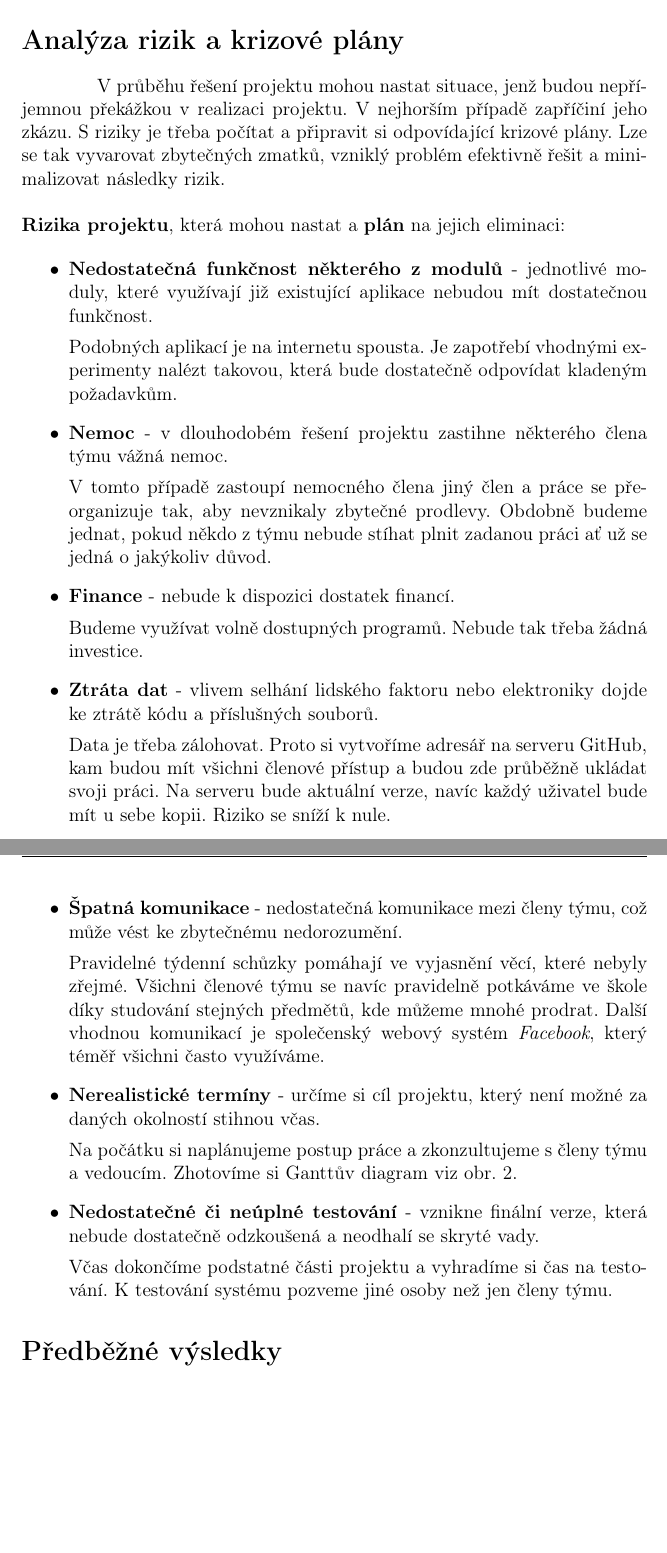
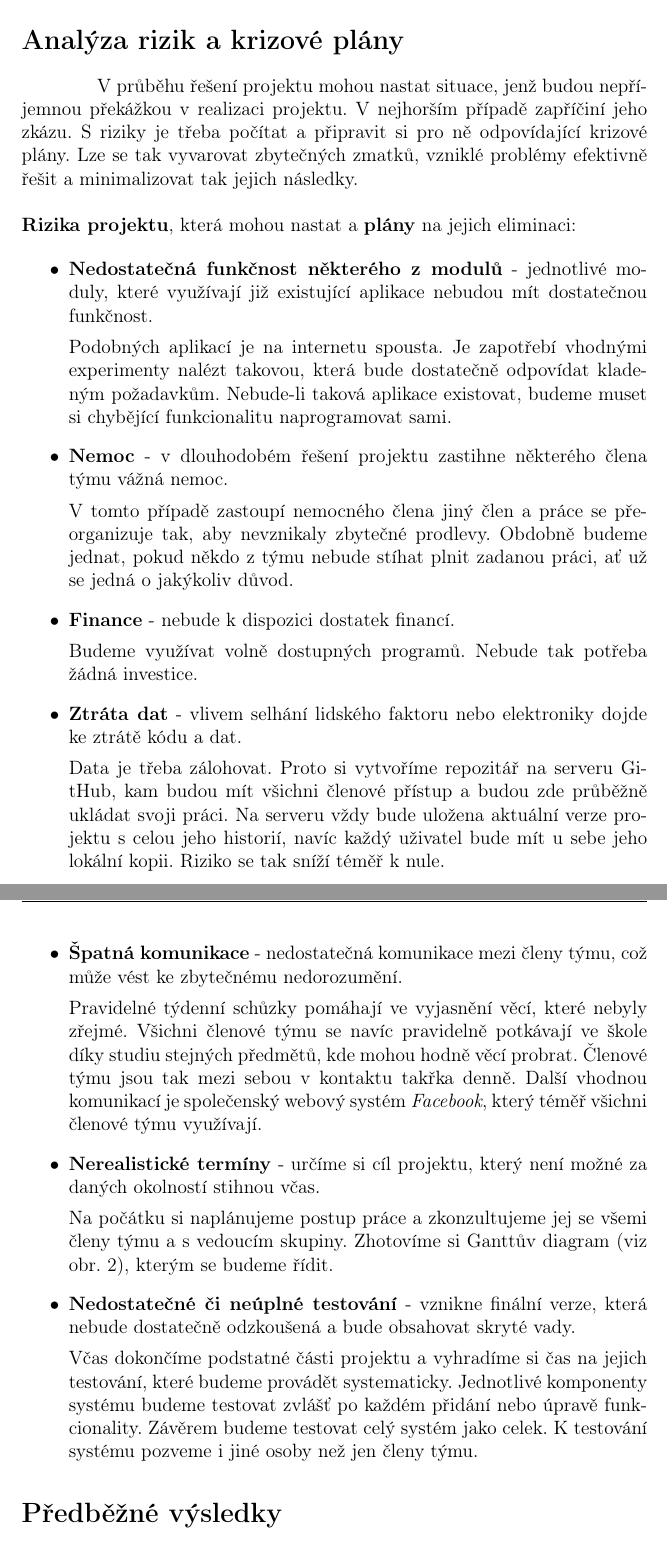
Before and after one commit to supercoder-dev/Personal-Assistant, a LaTeX document (doc/businessPlan/podnik_zamer.tex): two parts of pages 6 and 7 of 7, joined at a grey line, cut so that both start at the same text, the shorter picture padded with empty space. Compiled offline with pdfLaTeX.

Commit message:
Correction of the section Risk analysis and contingency plans.

```diff
--- a/doc/businessPlan/podnik_zamer.tex
+++ b/doc/businessPlan/podnik_zamer.tex
@@ -164,38 +164,38 @@ První dvě fáze projektu, diskutování nad řešením projektu a rozdělení
 
 
 \section*{Analýza rizik a krizové plány}
-V průběhu řešení projektu mohou nastat situace, jenž budou nepříjemnou překážkou v realizaci projektu. V nejhorším případě zapříčiní jeho zkázu. S riziky je třeba počítat a připravit si odpovídající krizové plány. Lze se tak vyvarovat zbytečných zmatků, vzniklý problém efektivně řešit a minimalizovat následky rizik. \\
+V průběhu řešení projektu mohou nastat situace, jenž budou nepříjemnou překážkou v realizaci projektu. V nejhorším případě zapříčiní jeho zkázu. S riziky je třeba počítat a připravit si pro ně odpovídající krizové plány. Lze se tak vyvarovat zbytečných zmatků, vzniklé problémy efektivně řešit a minimalizovat tak jejich následky. \\
 
-\noindent \textbf{Rizika projektu}, která mohou nastat a \textbf{plán} na jejich eliminaci:
+\noindent \textbf{Rizika projektu}, která mohou nastat a \textbf{plány} na jejich eliminaci:
 
 \begin{itemize}
 	\item{\textbf{Nedostatečná funkčnost některého z modulů}} - jednotlivé moduly, které využívají již existující aplikace nebudou mít dostatečnou funkčnost.
 
-	Podobných aplikací je na internetu spousta. Je zapotřebí vhodnými experimenty nalézt takovou, která bude dostatečně odpovídat kladeným požadavkům.
+	Podobných aplikací je na internetu spousta. Je zapotřebí vhodnými experimenty nalézt takovou, která bude dostatečně odpovídat kladeným požadavkům. Nebude-li taková aplikace existovat, budeme muset si chybějící funkcionalitu naprogramovat sami.
 
 	\item{\textbf{Nemoc}} - v dlouhodobém řešení projektu zastihne některého člena týmu vážná nemoc.
 
-	V tomto případě zastoupí nemocného člena jiný člen a práce se přeorganizuje tak, aby nevznikaly zbytečné prodlevy. Obdobně budeme jednat, pokud někdo z týmu nebude stíhat plnit zadanou práci ať už se jedná o jakýkoliv důvod.
+	V tomto případě zastoupí nemocného člena jiný člen a práce se přeorganizuje tak, aby nevznikaly zbytečné prodlevy. Obdobně budeme jednat, pokud někdo z týmu nebude stíhat plnit zadanou práci, ať už se jedná o jakýkoliv důvod.
 
 	\item{\textbf{Finance}} - nebude k dispozici dostatek financí.
 
-	Budeme využívat volně dostupných programů. Nebude tak třeba žádná investice.
+	Budeme využívat volně dostupných programů. Nebude tak potřeba žádná investice.
 
-	\item{\textbf{Ztráta dat}} - vlivem selhání lidského faktoru nebo elektroniky dojde ke ztrátě kódu a příslušných souborů.
+	\item{\textbf{Ztráta dat}} - vlivem selhání lidského faktoru nebo elektroniky dojde ke ztrátě kódu a dat.
 
-	Data je třeba zálohovat. Proto si vytvoříme adresář na serveru GitHub, kam budou mít všichni členové přístup a budou zde průběžně ukládat svoji práci. Na serveru bude aktuální verze, navíc každý uživatel bude mít u sebe kopii. Riziko se sníží k nule.
+	Data je třeba zálohovat. Proto si vytvoříme repozitář na serveru GitHub, kam budou mít všichni členové přístup a budou zde průběžně ukládat svoji práci. Na serveru vždy bude uložena aktuální verze projektu s celou jeho historií, navíc každý uživatel bude mít u sebe jeho lokální kopii. Riziko se tak sníží téměř k nule.
 
 	\item{\textbf{Špatná komunikace}} - nedostatečná komunikace mezi členy týmu, což může vést ke zbytečnému nedorozumění.
 
-	Pravidelné týdenní schůzky pomáhají ve vyjasnění věcí, které nebyly zřejmé. Všichni členové týmu se navíc pravidelně potkáváme ve škole díky studování stejných předmětů, kde můžeme mnohé prodrat. Další vhodnou komunikací je společenský webový systém \textit{Facebook}, který téměř všichni často využíváme.
+	Pravidelné týdenní schůzky pomáhají ve vyjasnění věcí, které nebyly zřejmé. Všichni členové týmu se navíc pravidelně potkávají ve škole díky studiu stejných předmětů, kde mohou hodně věcí probrat. Členové týmu jsou tak mezi sebou v kontaktu takřka denně. Další vhodnou komunikací je společenský webový systém \textit{Facebook}, který téměř všichni členové týmu využívají.
 
 	\item{\textbf{Nerealistické termíny}} - určíme si cíl projektu, který není možné za daných okolností stihnou včas.
 
-	Na počátku si naplánujeme postup práce a zkonzultujeme s členy týmu a vedoucím. Zhotovíme si Ganttův diagram viz obr. \ref{fig:diagram gantt}.
+	Na počátku si naplánujeme postup práce a zkonzultujeme jej se všemi členy týmu a s vedoucím skupiny. Zhotovíme si Ganttův diagram (viz obr. \ref{fig:diagram gantt}), kterým se budeme řídit.
 
-	\item{\textbf{Nedostatečné či neúplné testování}} - vznikne finální verze, která nebude dostatečně odzkoušená a neodhalí se skryté vady.
+	\item{\textbf{Nedostatečné či neúplné testování}} - vznikne finální verze, která nebude dostatečně odzkoušená a bude obsahovat skryté vady.
 
-	Včas dokončíme podstatné části projektu a vyhradíme si čas na testování. K testování systému pozveme jiné osoby než jen členy týmu.
+	Včas dokončíme podstatné části projektu a vyhradíme si čas na jejich testování, které budeme provádět systematicky. Jednotlivé komponenty systému budeme testovat zvlášť po každém přidání nebo úpravě funkcionality. Závěrem budeme testovat celý systém jako celek. K testování systému pozveme i jiné osoby než jen členy týmu.
 
 
 
```
Also changed, not shown: doc/businessPlan/podnik_zamer.pdf.
